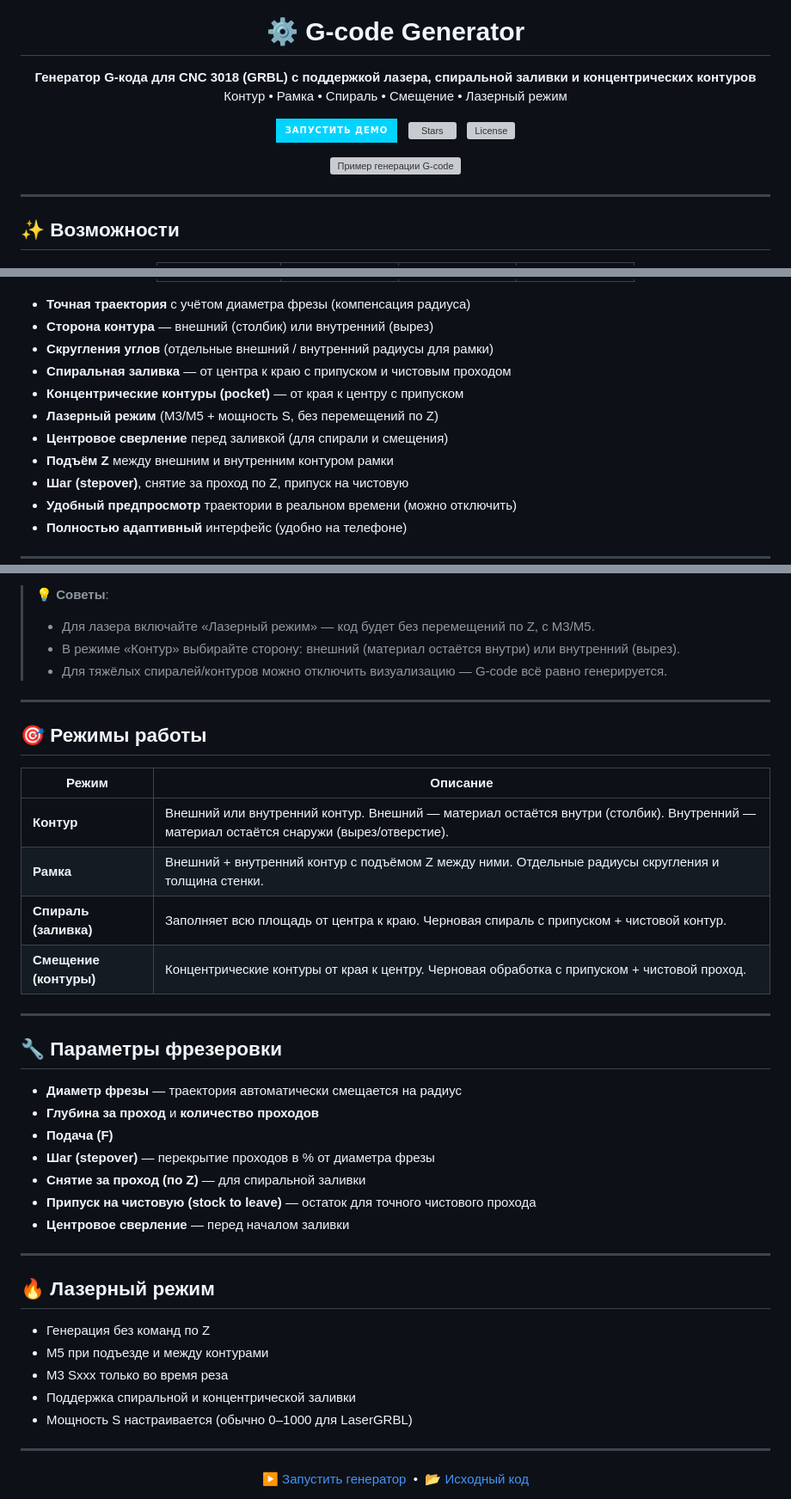
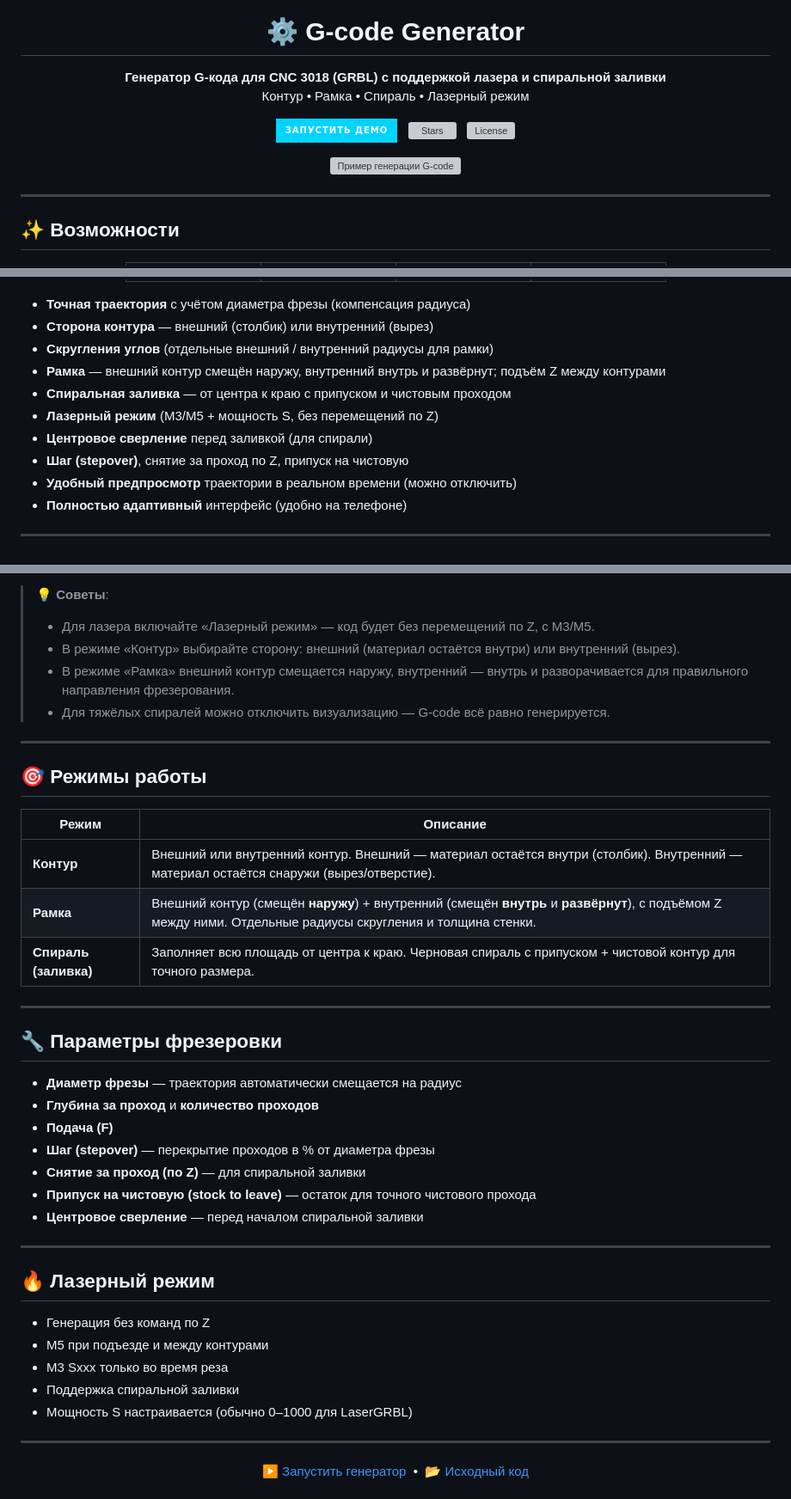
Before and after one commit to volkovhl/G-Code-Generator, a Markdown page: README.md, 3 parts joined by grey strips. Shown at 86% size. Rendered like a GitHub page; badges without logos; grey boxes are pictures that could not be loaded.

```diff
--- a/README.md
+++ b/README.md
@@ -9,8 +9,8 @@
 </h1>
 
 <p align="center">
-  <strong>Генератор G-кода для CNC 3018 (GRBL) с поддержкой лазера, спиральной заливки и концентрических контуров</strong><br>
-  Контур • Рамка • Спираль • Смещение • Лазерный режим
+  <strong>Генератор G-кода для CNC 3018 (GRBL) с поддержкой лазера и спиральной заливки</strong><br>
+  Контур • Рамка • Спираль • Лазерный режим
 </p>
 
 <p align="center">
@@ -36,5 +36,6 @@
 ## ✨ Возможности
 
 <div align="center">
+
   <table>
     <tr>
@@ -49,11 +51,10 @@
 - **Точная траектория** с учётом диаметра фрезы (компенсация радиуса)
 - **Сторона контура** — внешний (столбик) или внутренний (вырез)
 - **Скругления углов** (отдельные внешний / внутренний радиусы для рамки)
+- **Рамка** — внешний контур смещён наружу, внутренний внутрь и развёрнут; подъём Z между контурами
 - **Спиральная заливка** — от центра к краю с припуском и чистовым проходом
-- **Концентрические контуры (pocket)** — от края к центру с припуском
 - **Лазерный режим** (M3/M5 + мощность S, без перемещений по Z)
-- **Центровое сверление** перед заливкой (для спирали и смещения)
-- **Подъём Z** между внешним и внутренним контуром рамки
+- **Центровое сверление** перед заливкой (для спирали)
 - **Шаг (stepover)**, снятие за проход по Z, припуск на чистовую
 - **Удобный предпросмотр** траектории в реальном времени (можно отключить)
 - **Полностью адаптивный** интерфейс (удобно на телефоне)
@@ -80,7 +81,8 @@
 > 💡 **Советы**:
 > - Для лазера включайте «Лазерный режим» — код будет без перемещений по Z, с M3/M5.
 > - В режиме «Контур» выбирайте сторону: внешний (материал остаётся внутри) или внутренний (вырез).
-> - Для тяжёлых спиралей/контуров можно отключить визуализацию — G-code всё равно генерируется.
+> - В режиме «Рамка» внешний контур смещается наружу, внутренний — внутрь и разворачивается для правильного направления фрезерования.
+> - Для тяжёлых спиралей можно отключить визуализацию — G-code всё равно генерируется.
 
 ---
 
@@ -89,9 +91,8 @@
 | Режим | Описание |
 |-------|----------|
 | **Контур** | Внешний или внутренний контур. Внешний — материал остаётся внутри (столбик). Внутренний — материал остаётся снаружи (вырез/отверстие). |
-| **Рамка** | Внешний + внутренний контур с подъёмом Z между ними. Отдельные радиусы скругления и толщина стенки. |
-| **Спираль (заливка)** | Заполняет всю площадь от центра к краю. Черновая спираль с припуском + чистовой контур. |
-| **Смещение (контуры)** | Концентрические контуры от края к центру. Черновая обработка с припуском + чистовой проход. |
+| **Рамка** | Внешний контур (смещён **наружу**) + внутренний (смещён **внутрь** и **развёрнут**), с подъёмом Z между ними. Отдельные радиусы скругления и толщина стенки. |
+| **Спираль (заливка)** | Заполняет всю площадь от центра к краю. Черновая спираль с припуском + чистовой контур для точного размера. |
 
 ---
 
@@ -103,7 +104,7 @@
 - **Шаг (stepover)** — перекрытие проходов в % от диаметра фрезы
 - **Снятие за проход (по Z)** — для спиральной заливки
 - **Припуск на чистовую (stock to leave)** — остаток для точного чистового прохода
-- **Центровое сверление** — перед началом заливки
+- **Центровое сверление** — перед началом спиральной заливки
 
 ---
 
@@ -112,7 +113,7 @@
 - Генерация без команд по Z
 - M5 при подъезде и между контурами
 - M3 Sxxx только во время реза
-- Поддержка спиральной и концентрической заливки
+- Поддержка спиральной заливки
 - Мощность S настраивается (обычно 0–1000 для LaserGRBL)
 
 ---
```
Also changed, not shown: other parts of README.md (+5 -4 lines).
